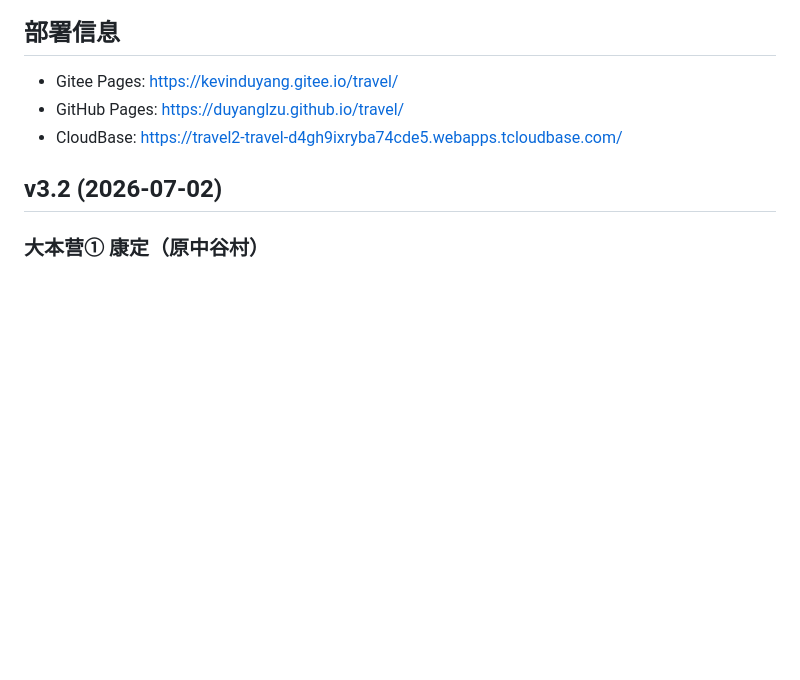
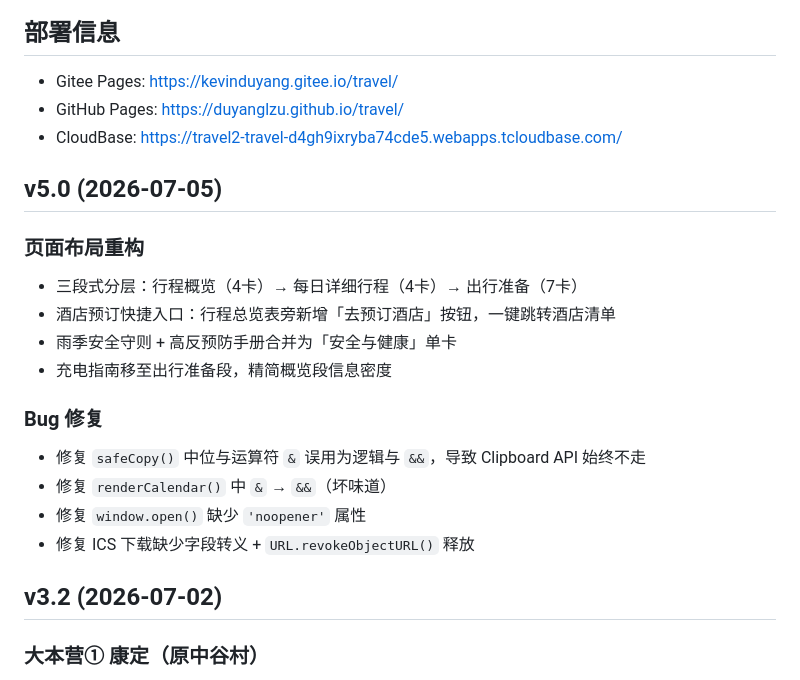
Before and after one commit to duyanglzu/travel, a Markdown page: CHANGELOG.md, the part around the change. Rendered like a GitHub page; blank space fills up the shorter version.

Commit message:
changelog: v5.0 更新记录

```diff
--- a/CHANGELOG.md
+++ b/CHANGELOG.md
@@ -4,6 +4,19 @@
 - Gitee Pages: https://kevinduyang.gitee.io/travel/
 - GitHub Pages: https://duyanglzu.github.io/travel/
 - CloudBase: https://travel2-travel-d4gh9ixryba74cde5.webapps.tcloudbase.com/
+
+## v5.0 (2026-07-05)
+### 页面布局重构
+- 三段式分层：行程概览（4卡）→ 每日详细行程（4卡）→ 出行准备（7卡）
+- 酒店预订快捷入口：行程总览表旁新增「去预订酒店」按钮，一键跳转酒店清单
+- 雨季安全守则 + 高反预防手册合并为「安全与健康」单卡
+- 充电指南移至出行准备段，精简概览段信息密度
+
+### Bug 修复
+- 修复 `safeCopy()` 中位与运算符 `&` 误用为逻辑与 `&&`，导致 Clipboard API 始终不走
+- 修复 `renderCalendar()` 中 `&` → `&&`（坏味道）
+- 修复 `window.open()` 缺少 `'noopener'` 属性
+- 修复 ICS 下载缺少字段转义 + `URL.revokeObjectURL()` 释放
 
 ## v3.2 (2026-07-02)
 ### 大本营① 康定（原中谷村）
```
